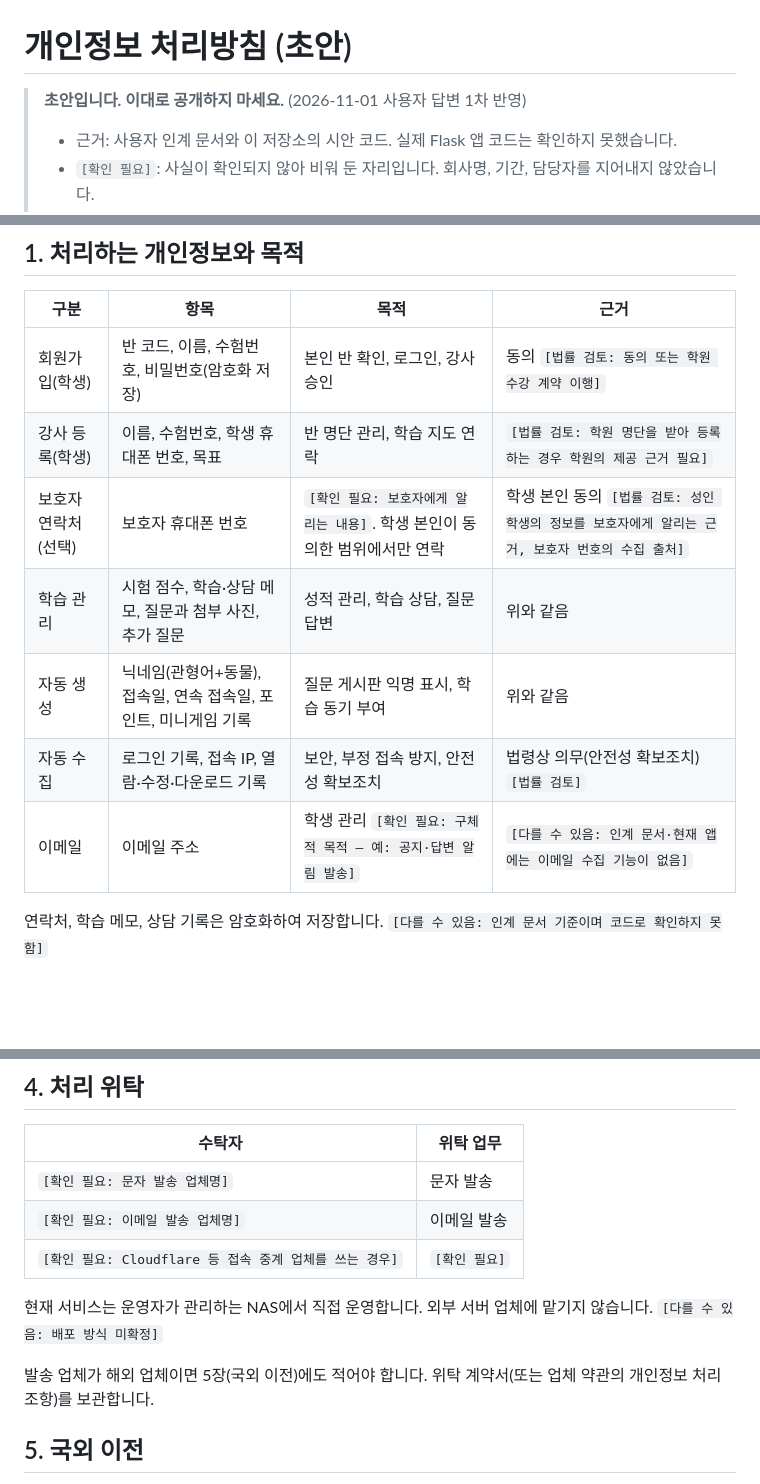
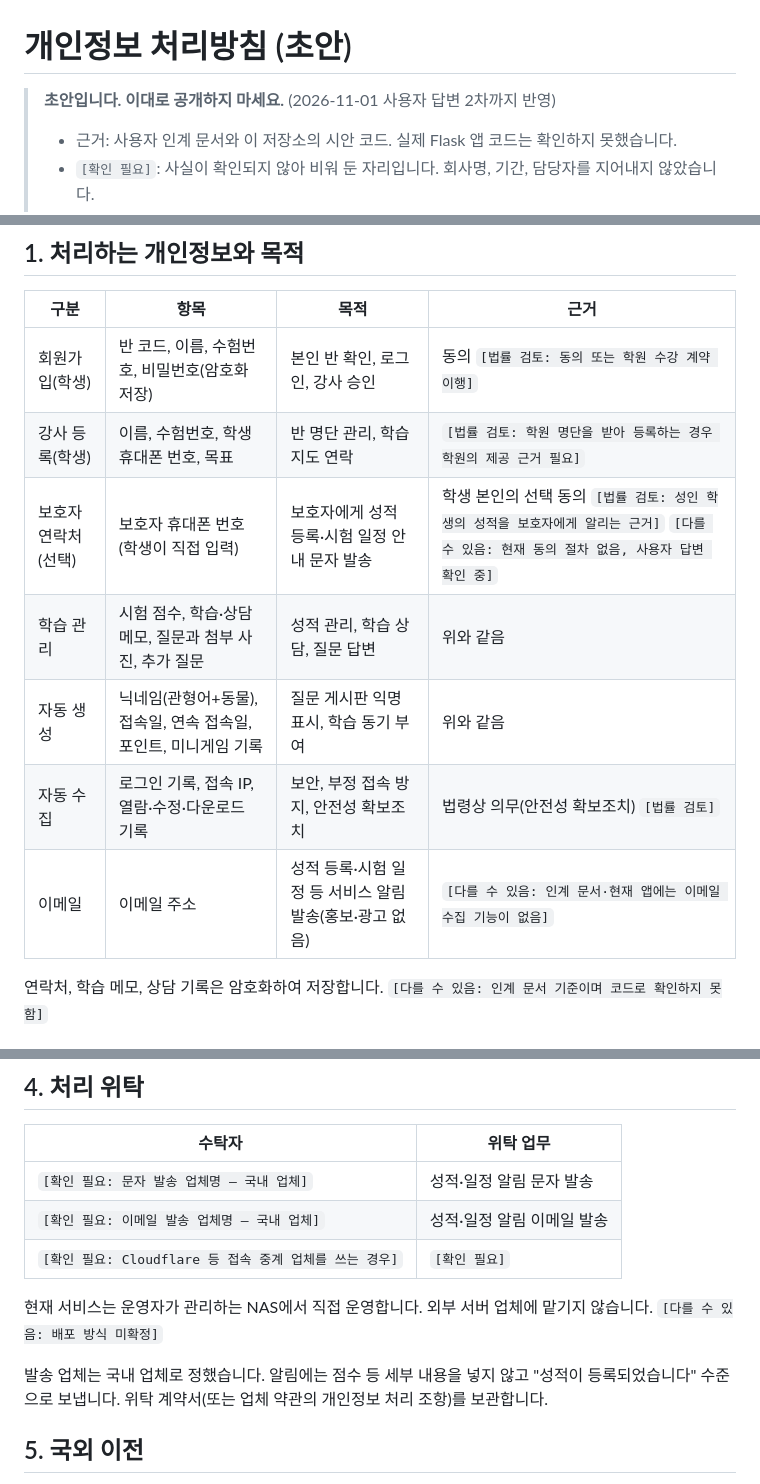
Before and after one commit to jth0612-cyber/theduppp, a Markdown page: docs/launch-check/privacy-policy-draft.md, 3 parts joined by grey strips. Drawn GitHub-style; blank space fills up the shorter version.

```diff
--- a/docs/launch-check/privacy-policy-draft.md
+++ b/docs/launch-check/privacy-policy-draft.md
@@ -1,6 +1,6 @@
 # 개인정보 처리방침 (초안)
 
-> **초안입니다. 이대로 공개하지 마세요.** (2026-11-01 사용자 답변 1차 반영)
+> **초안입니다. 이대로 공개하지 마세요.** (2026-11-01 사용자 답변 2차까지 반영)
 > - 근거: 사용자 인계 문서와 이 저장소의 시안 코드. 실제 Flask 앱 코드는 확인하지 못했습니다.
 > - `[확인 필요]`: 사실이 확인되지 않아 비워 둔 자리입니다. 회사명, 기간, 담당자를 지어내지 않았습니다.
 > - `[다를 수 있음]`: 실제 처리와 다를 수 있는 문장입니다.
@@ -17,11 +17,11 @@
 |---|---|---|---|
 | 회원가입(학생) | 반 코드, 이름, 수험번호, 비밀번호(암호화 저장) | 본인 반 확인, 로그인, 강사 승인 | 동의 `[법률 검토: 동의 또는 학원 수강 계약 이행]` |
 | 강사 등록(학생) | 이름, 수험번호, 학생 휴대폰 번호, 목표 | 반 명단 관리, 학습 지도 연락 | `[법률 검토: 학원 명단을 받아 등록하는 경우 학원의 제공 근거 필요]` |
-| 보호자 연락처 (선택) | 보호자 휴대폰 번호 | `[확인 필요: 보호자에게 알리는 내용]`. 학생 본인이 동의한 범위에서만 연락 | 학생 본인 동의 `[법률 검토: 성인 학생의 정보를 보호자에게 알리는 근거, 보호자 번호의 수집 출처]` |
+| 보호자 연락처 (선택) | 보호자 휴대폰 번호(학생이 직접 입력) | 보호자에게 성적 등록·시험 일정 안내 문자 발송 | 학생 본인의 선택 동의 `[법률 검토: 성인 학생의 성적을 보호자에게 알리는 근거]` `[다를 수 있음: 현재 동의 절차 없음, 사용자 답변 확인 중]` |
 | 학습 관리 | 시험 점수, 학습·상담 메모, 질문과 첨부 사진, 추가 질문 | 성적 관리, 학습 상담, 질문 답변 | 위와 같음 |
 | 자동 생성 | 닉네임(관형어+동물), 접속일, 연속 접속일, 포인트, 미니게임 기록 | 질문 게시판 익명 표시, 학습 동기 부여 | 위와 같음 |
 | 자동 수집 | 로그인 기록, 접속 IP, 열람·수정·다운로드 기록 | 보안, 부정 접속 방지, 안전성 확보조치 | 법령상 의무(안전성 확보조치) `[법률 검토]` |
-| 이메일 | 이메일 주소 | 학생 관리 `[확인 필요: 구체적 목적 — 예: 공지·답변 알림 발송]` | `[다를 수 있음: 인계 문서·현재 앱에는 이메일 수집 기능이 없음]` |
+| 이메일 | 이메일 주소 | 성적 등록·시험 일정 등 서비스 알림 발송(홍보·광고 없음) | `[다를 수 있음: 인계 문서·현재 앱에는 이메일 수집 기능이 없음]` |
 
 연락처, 학습 메모, 상담 기록은 암호화하여 저장합니다. `[다를 수 있음: 인계 문서 기준이며 코드로 확인하지 못함]`
 
@@ -41,13 +41,13 @@
 
 | 수탁자 | 위탁 업무 |
 |---|---|
-| `[확인 필요: 문자 발송 업체명]` | 문자 발송 |
-| `[확인 필요: 이메일 발송 업체명]` | 이메일 발송 |
+| `[확인 필요: 문자 발송 업체명 — 국내 업체]` | 성적·일정 알림 문자 발송 |
+| `[확인 필요: 이메일 발송 업체명 — 국내 업체]` | 성적·일정 알림 이메일 발송 |
 | `[확인 필요: Cloudflare 등 접속 중계 업체를 쓰는 경우]` | `[확인 필요]` |
 
 현재 서비스는 운영자가 관리하는 NAS에서 직접 운영합니다. 외부 서버 업체에 맡기지 않습니다. `[다를 수 있음: 배포 방식 미확정]`
 
-발송 업체가 해외 업체이면 5장(국외 이전)에도 적어야 합니다. 위탁 계약서(또는 업체 약관의 개인정보 처리 조항)를 보관합니다.
+발송 업체는 국내 업체로 정했습니다. 알림에는 점수 등 세부 내용을 넣지 않고 "성적이 등록되었습니다" 수준으로 보냅니다. 위탁 계약서(또는 업체 약관의 개인정보 처리 조항)를 보관합니다.
 
 ## 5. 국외 이전
 
```
Also changed, not shown: other parts of docs/launch-check/privacy-policy-draft.md (+2 -2 lines), docs/launch-check/README.md (+25 -1 lines).
